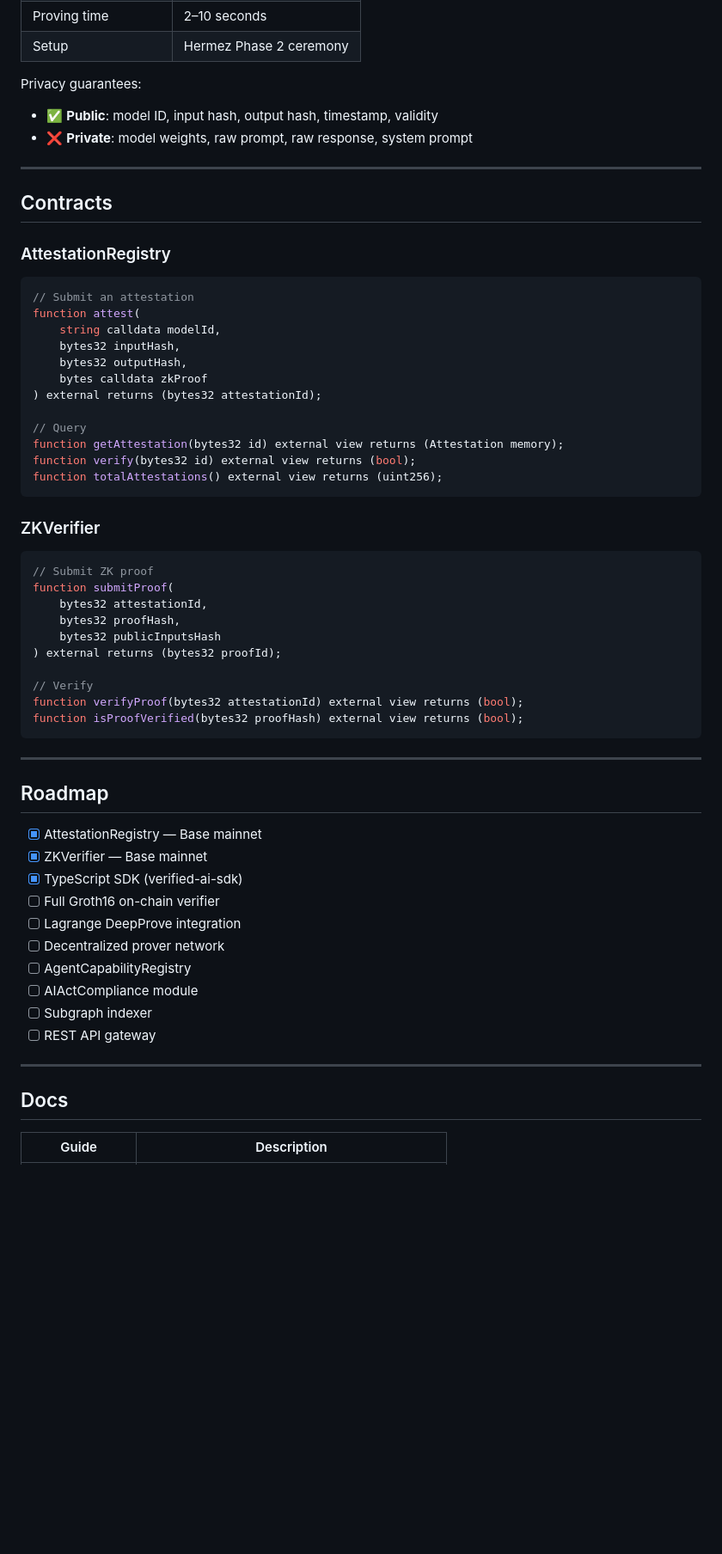
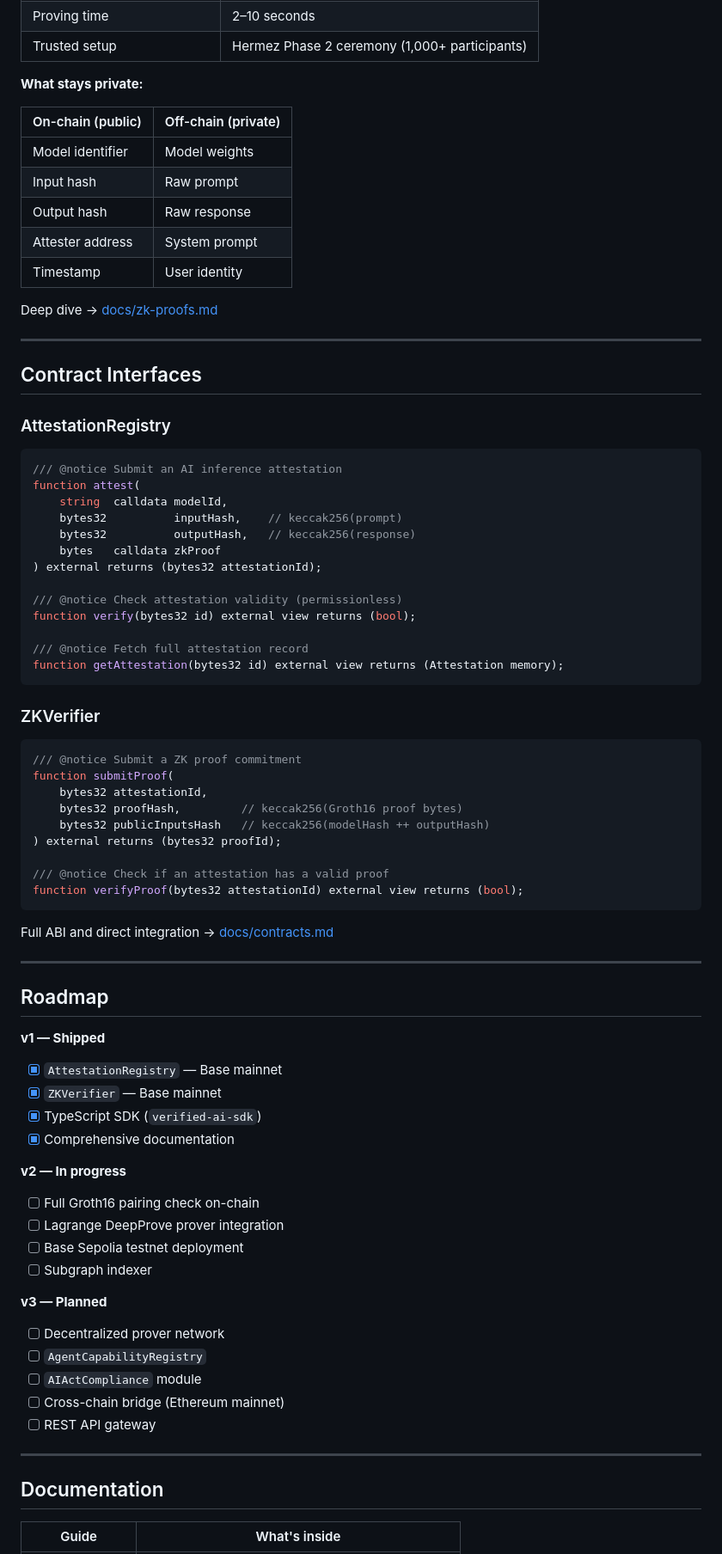
Before and after one commit to NeuroFade/verified-ai, a Markdown page: README.md, the part around one of its changes. Shown at 86% size. GitHub-like rendering; blank space fills up the shorter version.

Commit message:
docs: overhaul README — centered logo, problem statement, full API table, privacy matrix, versioned roadmap, docs index

````diff
--- a/README.md
+++ b/README.md
@@ -153,64 +147,82 @@ Verified AI uses **Groth16** (BN254 curve) — the most gas-efficient proving sy
 | Proving time | 2–10 seconds |
-| Setup | Hermez Phase 2 ceremony |
+| Trusted setup | Hermez Phase 2 ceremony (1,000+ participants) |
 
-Privacy guarantees:
-- ✅ **Public**: model ID, input hash, output hash, timestamp, validity
-- ❌ **Private**: model weights, raw prompt, raw response, system prompt
+**What stays private:**
+
+| On-chain (public) | Off-chain (private) |
+|---|---|
+| Model identifier | Model weights |
+| Input hash | Raw prompt |
+| Output hash | Raw response |
+| Attester address | System prompt |
+| Timestamp | User identity |
+
+Deep dive → [docs/zk-proofs.md](docs/zk-proofs.md)
 
 ---
 
-## Contracts
+## Contract Interfaces
 
 ### AttestationRegistry
 
 ```solidity
-// Submit an attestation
+/// @notice Submit an AI inference attestation
 function attest(
-    string calldata modelId,
-    bytes32 inputHash,
-    bytes32 outputHash,
-    bytes calldata zkProof
+    string  calldata modelId,
+    bytes32          inputHash,    // keccak256(prompt)
+    bytes32          outputHash,   // keccak256(response)
+    bytes   calldata zkProof
 ) external returns (bytes32 attestationId);
 
-// Query
+/// @notice Check attestation validity (permissionless)
+function verify(bytes32 id) external view returns (bool);
+
+/// @notice Fetch full attestation record
 function getAttestation(bytes32 id) external view returns (Attestation memory);
-function verify(bytes32 id) external view returns (bool);
-function totalAttestations() external view returns (uint256);
 ```
 
 ### ZKVerifier
 
 ```solidity
-// Submit ZK proof
+/// @notice Submit a ZK proof commitment
 function submitProof(
     bytes32 attestationId,
-    bytes32 proofHash,
-    bytes32 publicInputsHash
+    bytes32 proofHash,         // keccak256(Groth16 proof bytes)
+    bytes32 publicInputsHash   // keccak256(modelHash ++ outputHash)
 ) external returns (bytes32 proofId);
 
-// Verify
+/// @notice Check if an attestation has a valid proof
 function verifyProof(bytes32 attestationId) external view returns (bool);
-function isProofVerified(bytes32 proofHash) external view returns (bool);
 ```
+
+Full ABI and direct integration → [docs/contracts.md](docs/contracts.md)
 
 ---
 
 ## Roadmap
 
-- [x] AttestationRegistry — Base mainnet
-- [x] ZKVerifier — Base mainnet
-- [x] TypeScript SDK (verified-ai-sdk)
-- [ ] Full Groth16 on-chain verifier
-- [ ] Lagrange DeepProve integration
+**v1 — Shipped**
+- [x] `AttestationRegistry` — Base mainnet
+- [x] `ZKVerifier` — Base mainnet
+- [x] TypeScript SDK (`verified-ai-sdk`)
+- [x] Comprehensive documentation
+
+**v2 — In progress**
+- [ ] Full Groth16 pairing check on-chain
+- [ ] Lagrange DeepProve prover integration
+- [ ] Base Sepolia testnet deployment
+- [ ] Subgraph indexer
+
+**v3 — Planned**
 - [ ] Decentralized prover network
-- [ ] AgentCapabilityRegistry
-- [ ] AIActCompliance module
-- [ ] Subgraph indexer
+- [ ] `AgentCapabilityRegistry`
+- [ ] `AIActCompliance` module
+- [ ] Cross-chain bridge (Ethereum mainnet)
 - [ ] REST API gateway
 
 ---
 
-## Docs
+## Documentation
 
-| Guide | Description |
+| Guide | What's inside |
 |---|---|
````
Also changed, not shown: other parts of README.md (+148 -146 lines).
